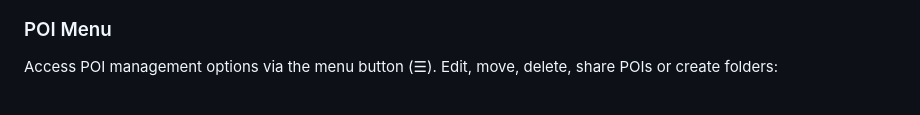
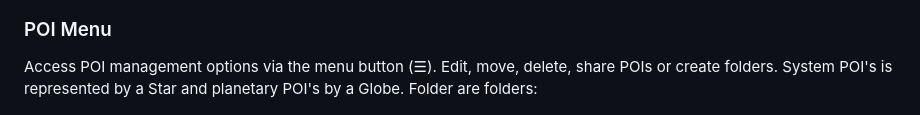
Before and after one commit to bbbkada/EDMC-PlanetPOI, a Markdown page: README.md, the part around the change. GitHub-like rendering.

Commit message:
Update POI Menu description in README
Clarified the description of POI management options and icons.

```diff
--- a/README.md
+++ b/README.md
@@ -41,7 +41,8 @@ On a planetary surface, see all POIs for current body. Use right-click to show/h
 ![Body View](images/EDMC_gui.png)
 
 ### POI Menu
-Access POI management options via the menu button (☰). Edit, move, delete, share POIs or create folders:
+Access POI management options via the menu button (☰). Edit, move, delete, share POIs or create folders.
+System POI's is represented by a Star and planetary POI's by a Globe. Folder are folders:
 
 ![POI Menu](images/dropmenu.png)
 
```
